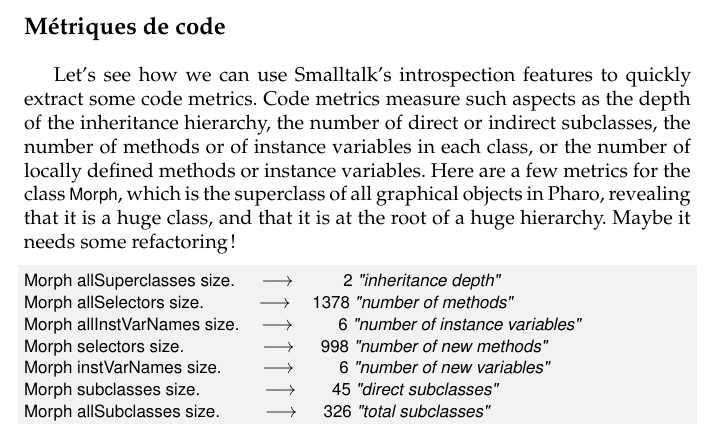
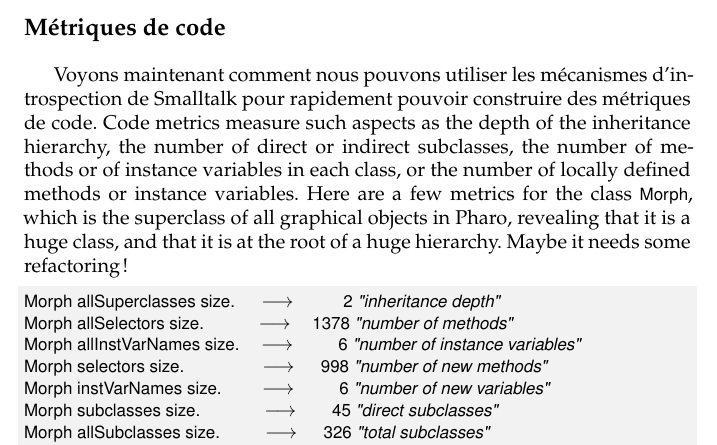
Before and after one commit to SquareBracketAssociates/PharoByExample-french, a LaTeX thesis (Reflection/Reflection.tex): part of page 6 of 25, cut so that both start at the same text. Compiled offline with pdfLaTeX.

Commit message:
git-svn-id: https://www.iam.unibe.ch/scg/svn_repos/SqueakByExample/PharoFrench@33744 54883e8d-cf1d-0410-83d6-f114b9419f37

```diff
--- a/Reflection/Reflection.tex
+++ b/Reflection/Reflection.tex
@@ -213,8 +213,7 @@
 %-----------------------------------------------------------------
 \subsection{Métriques de code}
 
-Let's see how we can use \st's introspection features to quickly extract some code metrics.
-Code \ind{metrics} measure such aspects as the depth of the inheritance hierarchy, the number of direct or indirect subclasses, the number of methods or of instance variables in each class, or the number of locally defined methods or instance variables.
+Voyons maintenant comment nous pouvons utiliser les mécanismes d'introspection de \st pour rapidement pouvoir construire des métriques de code. Code \ind{metrics} measure such aspects as the depth of the inheritance hierarchy, the number of direct or indirect subclasses, the number of methods or of instance variables in each class, or the number of locally defined methods or instance variables.
 Here are a few metrics for the class \ct!Morph!, which is the superclass of all graphical objects in \pharo, revealing that it is a huge class, and that it is at the root of a huge hierarchy. Maybe it needs some refactoring!
 
 \mthindex{Behavior}{allSuperclasses}
```
